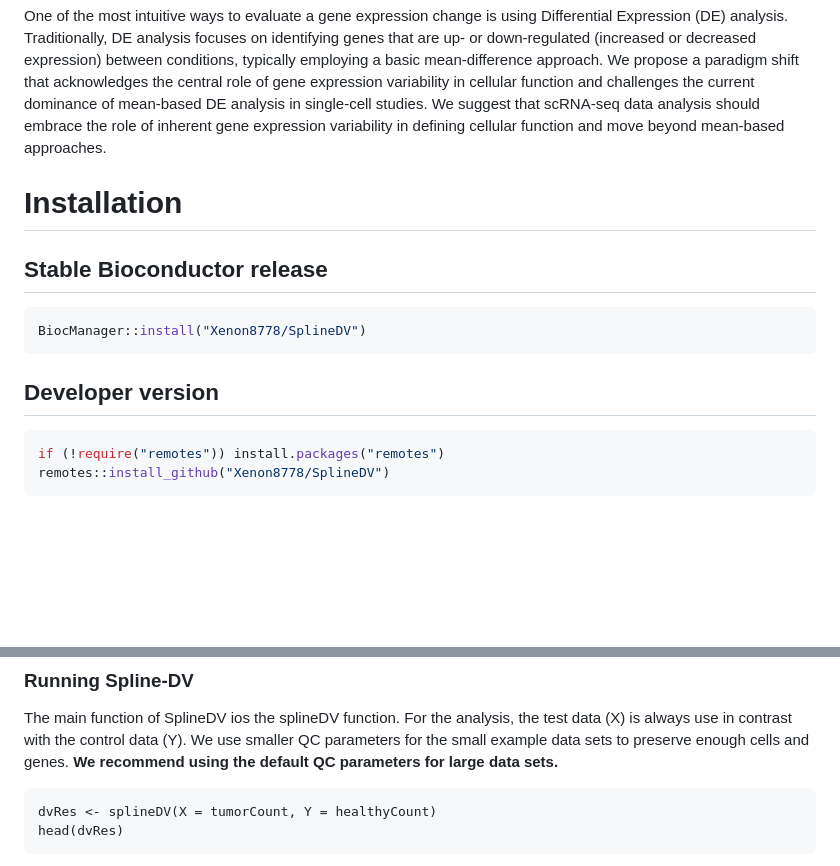
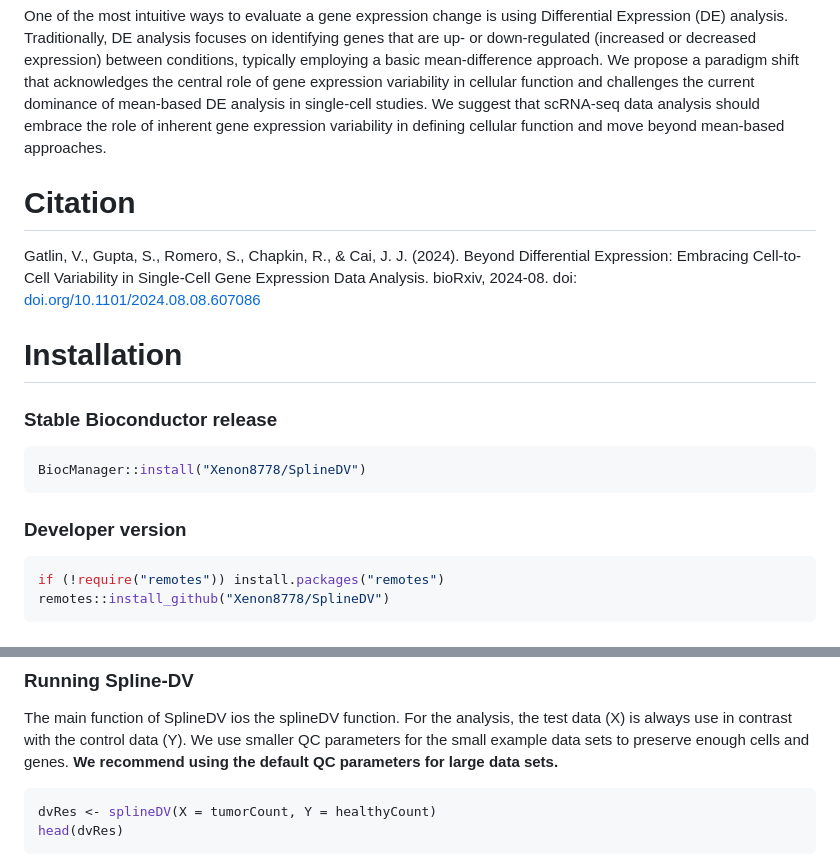
Before and after one commit to Xenon8778/SplineDV, a Markdown page: README.md, 2 parts joined by grey strips. Rendered like a GitHub page; blank space fills up the shorter version.

````diff
--- a/README.md
+++ b/README.md
@@ -6,12 +6,15 @@ A spline-based scRNA-seq method for identifying differentially variable (DV) gen
 # Why to use Spline-DV?
 One of the most intuitive ways to evaluate a gene expression change is using Differential Expression (DE) analysis. Traditionally, DE analysis focuses on identifying genes that are up- or down-regulated (increased or decreased expression) between conditions, typically employing a basic mean-difference approach. We propose a paradigm shift that acknowledges the central role of gene expression variability in cellular function and challenges the current dominance of mean-based DE analysis in single-cell studies. We suggest that scRNA-seq data analysis should embrace the role of inherent gene expression variability in defining cellular function and move beyond mean-based approaches.
 
+# Citation
+Gatlin, V., Gupta, S., Romero, S., Chapkin, R., & Cai, J. J. (2024). Beyond Differential Expression: Embracing Cell-to-Cell Variability in Single-Cell Gene Expression Data Analysis. bioRxiv, 2024-08. doi: [doi.org/10.1101/2024.08.08.607086](doi.org/10.1101/2024.08.08.607086)
+
 # Installation
-## Stable Bioconductor release
+### Stable Bioconductor release
 ```R
 BiocManager::install("Xenon8778/SplineDV")
 ```
-## Developer version
+### Developer version
 ```R
 if (!require("remotes")) install.packages("remotes")
 remotes::install_github("Xenon8778/SplineDV")
@@ -58,7 +57,7 @@ Given our isolation of a single cell type, any observed changes in gene expressi
 
 The main function of SplineDV ios the splineDV function. For the analysis, the test data (X) is always use in contrast with the control data (Y). We use smaller QC parameters for the small example data sets to preserve enough cells and genes. **We recommend using the default QC parameters for large data sets.**
 
-```{r runSplineDV}
+```R
 dvRes <- splineDV(X = tumorCount, Y = healthyCount)
 head(dvRes)
 ```
````
Also changed, not shown: other parts of README.md (+8 -13 lines).
